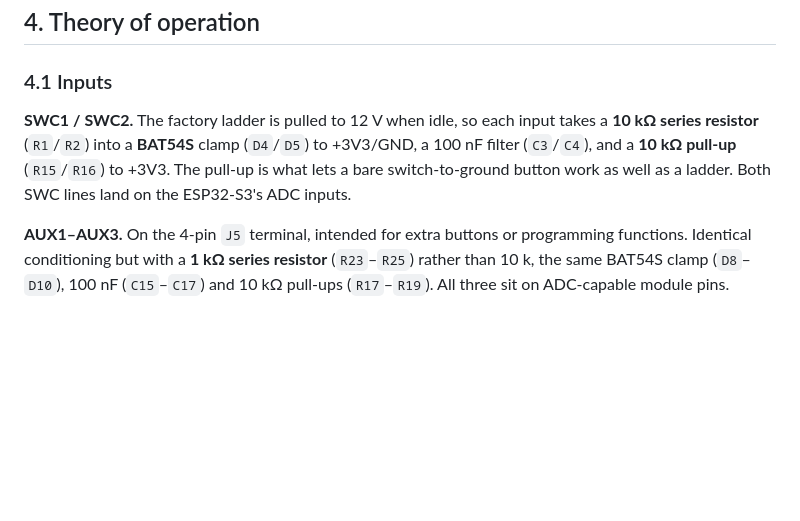
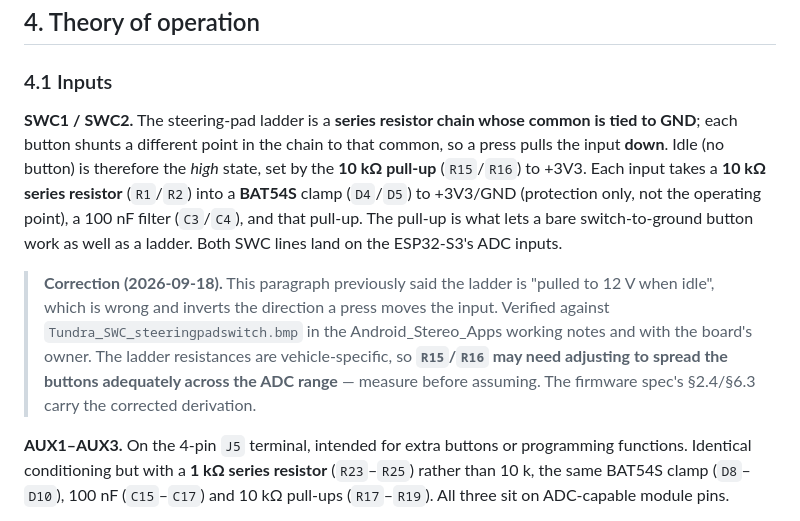
Before and after one commit to OETSolutions/swc-module, a Markdown page: DESIGN.md, the part around the change. Rendered like a GitHub page; blank space fills up the shorter version.

Commit message:
Correct the spec's ladder model and its bring-up plan
The steering-pad ladder is a series chain whose common is tied to GND, so a
press pulls the input DOWN and idle is the HIGH state. An earlier revision read
it as a divider against the vehicle's 12 V rail, which inverts the direction a
press moves and put the whole range above the ADC ceiling.

The binding corrections are in 6.3 (V_pin = 3.3 * R_ladder / (R_ladder +
R_pullup), R1/R2 are the anti-alias filter and are NOT in the divider, and the
new consequence 4: R_ladder_idle <= 7.25 * R_pullup). Classification normalizes
against the idle reading (n = V_ADC / V_ADC_idle), not against a rail.

Propagated to 2.4, 3.2, 3.4, 3.7, 5.7, 11 (FR-6, FR-30), 12.1, 12.2 (new R-2b),
and to 10.4/10.6, which still specified an 11.0-14.8 V vehicle-rail sweep in the
test pyramid and the bring-up plan. Those are procedural sections, which is why
they survived the first repair -- and why they would have been executed
literally at a bench.

10.6 step 3 now also carries the two gates the measurement exists to settle: the
R15/R16 ceiling and the +2.3% ADC headroom.

DESIGN.md 4.1 carries the matching correction note.

```diff
--- a/DESIGN.md
+++ b/DESIGN.md
@@ -86,11 +86,23 @@ quad op-amp.
 
 ### 4.1 Inputs
 
-**SWC1 / SWC2.** The factory ladder is pulled to 12 V when idle, so each input
+**SWC1 / SWC2.** The steering-pad ladder is a **series resistor chain whose
+common is tied to GND**; each button shunts a different point in the chain to
+that common, so a press pulls the input **down**. Idle (no button) is therefore
+the *high* state, set by the **10 kΩ pull-up** (`R15`/`R16`) to +3V3. Each input
 takes a **10 kΩ series resistor** (`R1`/`R2`) into a **BAT54S** clamp
-(`D4`/`D5`) to +3V3/GND, a 100 nF filter (`C3`/`C4`), and a **10 kΩ pull-up**
-(`R15`/`R16`) to +3V3. The pull-up is what lets a bare switch-to-ground button
-work as well as a ladder. Both SWC lines land on the ESP32-S3's ADC inputs.
+(`D4`/`D5`) to +3V3/GND (protection only, not the operating point), a 100 nF
+filter (`C3`/`C4`), and that pull-up. The pull-up is what lets a bare
+switch-to-ground button work as well as a ladder. Both SWC lines land on the
+ESP32-S3's ADC inputs.
+
+> **Correction (2026-09-18).** This paragraph previously said the ladder is
+> "pulled to 12 V when idle", which is wrong and inverts the direction a press
+> moves the input. Verified against `Tundra_SWC_steeringpadswitch.bmp` in the
+> Android_Stereo_Apps working notes and with the board's owner. The ladder
+> resistances are vehicle-specific, so **`R15`/`R16` may need adjusting to spread
+> the buttons adequately across the ADC range** — measure before assuming.
+> The firmware spec's §2.4/§6.3 carry the corrected derivation.
 
 **AUX1–AUX3.** On the 4-pin `J5` terminal, intended for extra buttons or
 programming functions. Identical conditioning but with a **1 kΩ series
```
Also changed, not shown: 1 other file.
